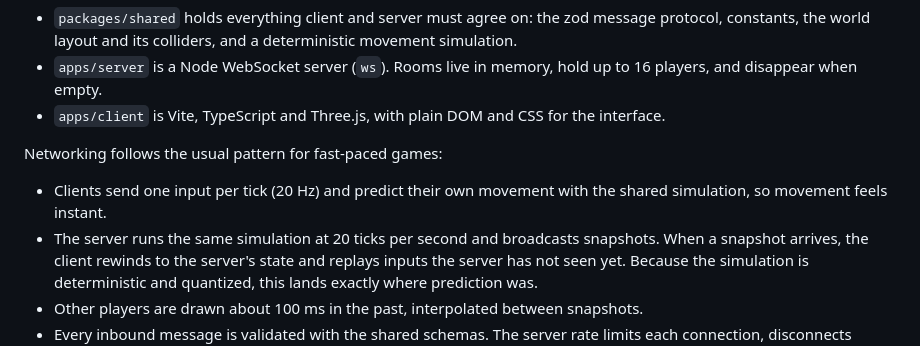
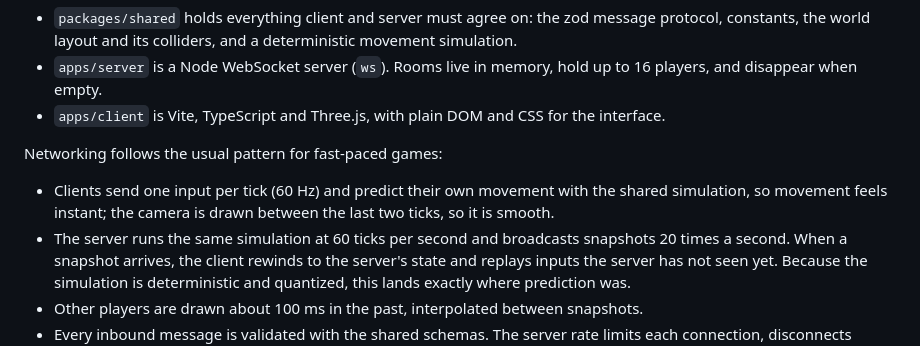
Before and after one commit to danielk927/daniel-world, a Markdown page: README.md, the part around the change. Drawn GitHub-style.

Commit message:
Record the move to 60 ticks a second

```diff
--- a/README.md
+++ b/README.md
@@ -84,8 +84,8 @@ The repository is an npm workspaces monorepo.
 
 Networking follows the usual pattern for fast-paced games:
 
-- Clients send one input per tick (20 Hz) and predict their own movement with the shared simulation, so movement feels instant.
-- The server runs the same simulation at 20 ticks per second and broadcasts snapshots.
+- Clients send one input per tick (60 Hz) and predict their own movement with the shared simulation, so movement feels instant; the camera is drawn between the last two ticks, so it is smooth.
+- The server runs the same simulation at 60 ticks per second and broadcasts snapshots 20 times a second.
   When a snapshot arrives, the client rewinds to the server's state and replays inputs the server has not seen yet.
   Because the simulation is deterministic and quantized, this lands exactly where prediction was.
 - Other players are drawn about 100 ms in the past, interpolated between snapshots.
```
Also changed, not shown: DECISIONS.md (+13 -0 lines), SPEC.md (+1 -1 lines).
